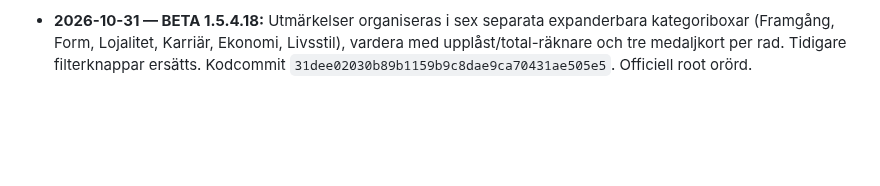
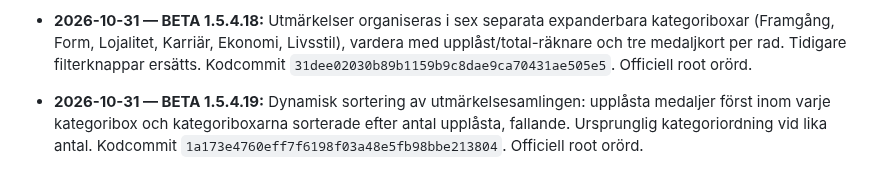
Before and after one commit to olikid/shl-gulddrommen, a Markdown page: PROJECT_BIBLE.md, the part around the change. GitHub-like rendering; blank space fills up the shorter version.

Commit message:
docs: BETA 1.5.4.19 achievement sorting

```diff
--- a/PROJECT_BIBLE.md
+++ b/PROJECT_BIBLE.md
@@ -222,3 +222,5 @@ Tränarens privatekonomi ska i en framtida version påverka matchbeslut och i f
 - **2026-10-31 — BETA 1.5.4.17:** Trofésamlingen visar tre kompakta medaljkort per rad i stället för två; anpassade emblem, typografi och mobilmarginaler. Expanderbara detaljer kvarstår. Kodcommit `6c912e262494bb37c45278451f98770adb50aae2`. Officiell root orörd.
 
 - **2026-10-31 — BETA 1.5.4.18:** Utmärkelser organiseras i sex separata expanderbara kategoriboxar (Framgång, Form, Lojalitet, Karriär, Ekonomi, Livsstil), vardera med upplåst/total-räknare och tre medaljkort per rad. Tidigare filterknappar ersätts. Kodcommit `31dee02030b89b1159b9c8dae9ca70431ae505e5`. Officiell root orörd.
+
+- **2026-10-31 — BETA 1.5.4.19:** Dynamisk sortering av utmärkelsesamlingen: upplåsta medaljer först inom varje kategoribox och kategoriboxarna sorterade efter antal upplåsta, fallande. Ursprunglig kategoriordning vid lika antal. Kodcommit `1a173e4760eff7f6198f03a48e5fb98bbe213804`. Officiell root orörd.
```
